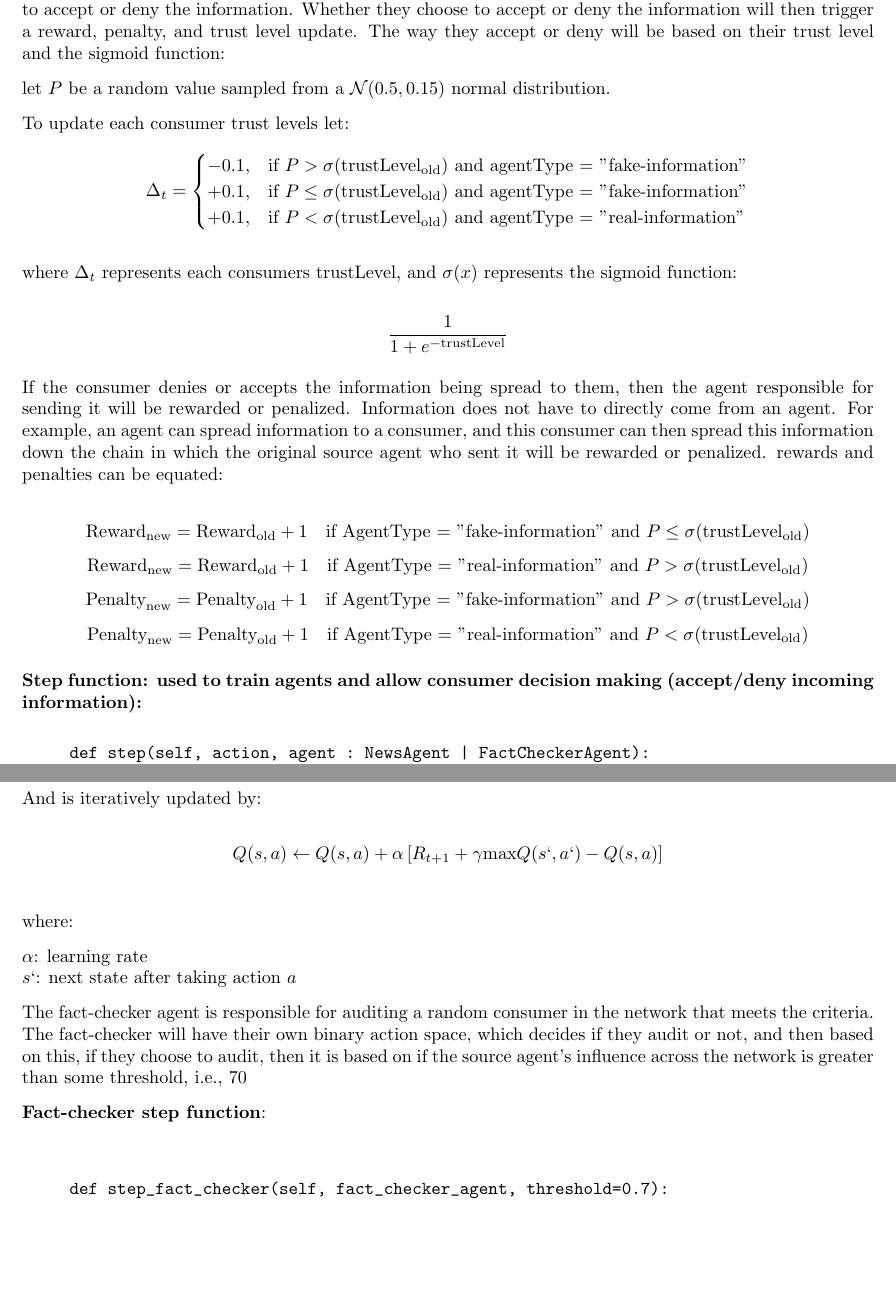
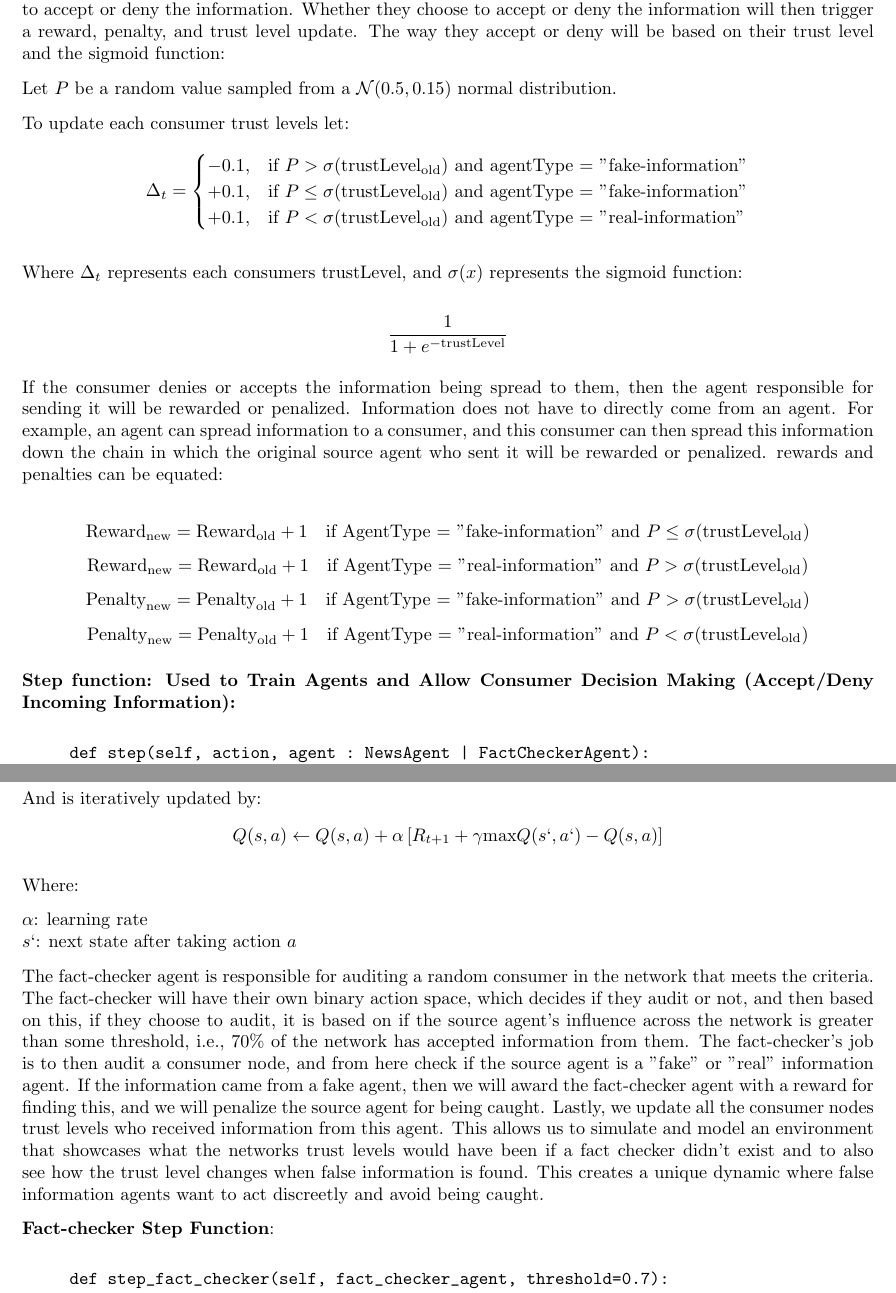
Before and after one commit to tangk01/CS6140-Project, a LaTeX document (project/final/mp (1).tex): two parts of pages 3 and 6 of 17, joined at a grey line, cut so that both start at the same text, the shorter picture padded with empty space. Compiled offline with pdfLaTeX.

Commit message:
Quick Fixes

```diff
--- a/project/final/mp (1).tex
+++ b/project/final/mp (1).tex
@@ -93,7 +93,7 @@ In our network an agent represents an entity that learns through interacting wit
 
 This ratio goes a bit further in the sense that each agent has its own binary action space, which either allows them to send or not send information to one of their neighbors in the network. Lastly, each consumer has their own trust level, which is initially set to 0 to simulate an even trust in false and real information, which will be updated throughout the simulation. When information is spread to a consumer, they have the ability to accept or deny the information. Whether they choose to accept or deny the information will then trigger a reward, penalty, and trust level update. The way they accept or deny will be based on their trust level and the sigmoid function:
 
-let $P$ be a random value sampled from a $\mathcal{N}(0.5, 0.15)$ normal distribution.
+Let $P$ be a random value sampled from a $\mathcal{N}(0.5, 0.15)$ normal distribution.
 
 To update each consumer trust levels let:
 \[
@@ -105,7 +105,7 @@ To update each consumer trust levels let:
 \end{cases}
 \]
 
-where $\Delta_{t}$ represents each consumers trustLevel, and $\sigma(x)$ represents the sigmoid function:
+Where $\Delta_{t}$ represents each consumers trustLevel, and $\sigma(x)$ represents the sigmoid function:
 
 \[
 \frac{1}{1 + e^{-\text{trustLevel}}}
@@ -126,7 +126,7 @@ If the consumer denies or accepts the information being spread to them, then the
 \text{Penalty}_{\text{new}} = \text{Penalty}_{\text{old}} + 1 \quad \text{if  AgentType = "real-information" and } P < \sigma(\text{trustLevel}_{\text{old}})
 \]
 
-\textbf{Step function: used to train agents and allow consumer decision making (accept/deny incoming information):}
+\textbf{Step function: Used to Train Agents and Allow Consumer Decision Making (Accept/Deny Incoming Information):}
 \begin{verbatim}
      def step(self, action, agent : NewsAgent | FactCheckerAgent):
           agent_node = self.agent_to_node_map[agent]
@@ -242,15 +242,15 @@ And is iteratively updated by:
 Q(s, a) \leftarrow Q(s, a) + \alpha \left[R_{t+1} + \gamma\text{max}Q(s`,a`) - Q(s, a)\right]
 \]
 
-where:
+Where:
 
 $\alpha$: learning rate\\
 $s`$: next state after taking action $a$
 
 
-The fact-checker agent is responsible for auditing a random consumer in the network that meets the criteria. The fact-checker will have their own binary action space, which decides if they audit or not, and then based on this, if they choose to audit, then it is based on if the source agent's influence across the network is greater than some threshold, i.e., 70% of the network has accepted information from them. The fact-checker's job is to then audit a consumer node, and from here check if the source agent is a "fake" or "real" information agent. If the information came from a fake agent, then we will award the fact-checker agent with a reward for finding this, and we will penalize the source agent for being caught. Lastly, we update all the consumer nodes trust levels who received information from this agent. This allows us to simulate and model an environment that showcases what the networks trust levels would have been if a fact checker didn't exist and to also see how the trust level changes when false information is found. This creates a unique dynamic where false information agents want to act discreetly and avoid being caught.
+The fact-checker agent is responsible for auditing a random consumer in the network that meets the criteria. The fact-checker will have their own binary action space, which decides if they audit or not, and then based on this, if they choose to audit, it is based on if the source agent's influence across the network is greater than some threshold, i.e., 70\% of the network has accepted information from them. The fact-checker's job is to then audit a consumer node, and from here check if the source agent is a "fake" or "real" information agent. If the information came from a fake agent, then we will award the fact-checker agent with a reward for finding this, and we will penalize the source agent for being caught. Lastly, we update all the consumer nodes trust levels who received information from this agent. This allows us to simulate and model an environment that showcases what the networks trust levels would have been if a fact checker didn't exist and to also see how the trust level changes when false information is found. This creates a unique dynamic where false information agents want to act discreetly and avoid being caught.
 
-\textbf{Fact-checker step function}:
+\textbf{Fact-checker Step Function}:
 
 \begin{verbatim}
      def step_fact_checker(self, fact_checker_agent, threshold=0.7):
```
Also changed, not shown: project/final/mp (1).tex (20 more changed lines).
